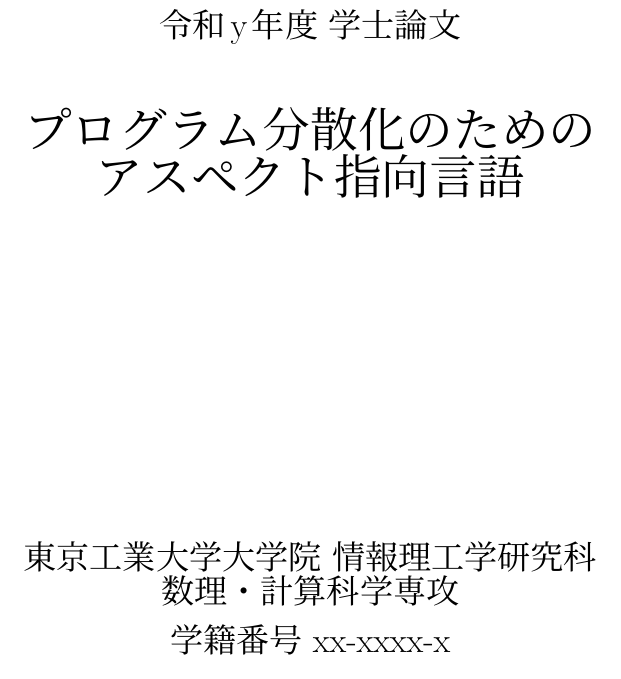
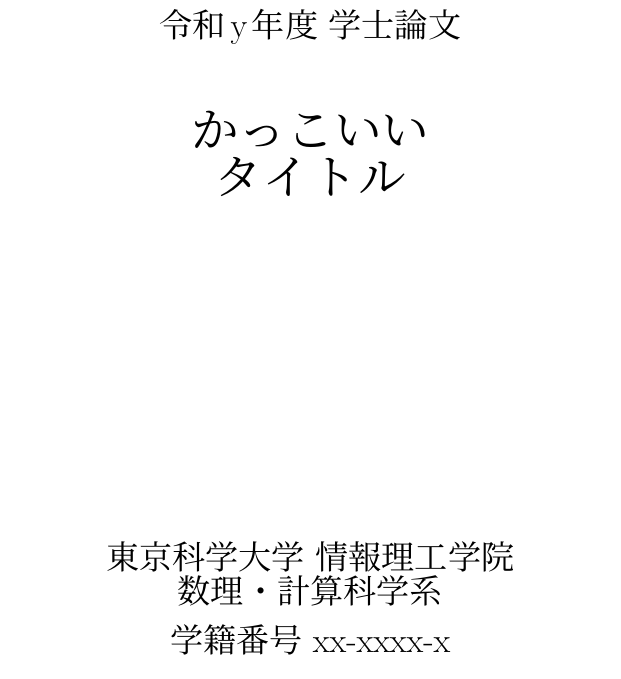
Before and after one commit to prg-titech/prg-thesis-template-ja, a LaTeX thesis (thesis.tex): part of page 1 of 14, cut so that both start at the same text. Compiled offline with pLaTeX and dvipdfmx.

Commit message:
update header

```diff
--- a/thesis.tex
+++ b/thesis.tex
@@ -16,8 +16,8 @@
 % 題目
 % 適当に\\で区切って見やすくする
 \title{%
-プログラム分散化のための\\
-アスペクト指向言語
+かっこいい\\
+タイトル
 }
 
 % 学位(学部と大学院で変更)
@@ -36,15 +36,20 @@
 % 所属(学部と大学院で変更)
 % \department{東京工業大学 理学部 情報科学科}
 \department{%
-東京工業大学大学院 情報理工学研究科\\
-数理・計算科学専攻}
+% 学部
+東京科学大学 情報理工学院\\
+数理・計算科学系
+% 修士
+% 東京科学大学 情報理工学院\\
+% 数理・計算科学系 数理・計算科学コース
+}
 
 % 学籍番号
 \stnumber{xx-xxxx-x}
 
 % 指導教員
-% \supervisor{千葉 滋 助教授} - prg-templateの作者
 \supervisor{増原 英彦 教授}
+% \supervisor{叢 悠悠 助教}
 
 \maketitle
 
```
